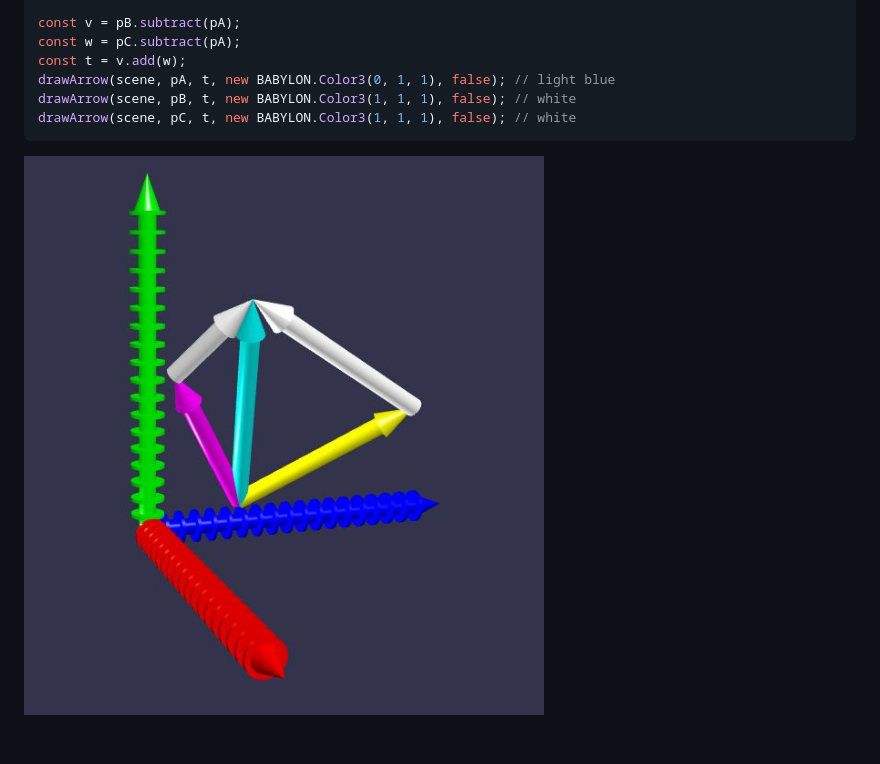
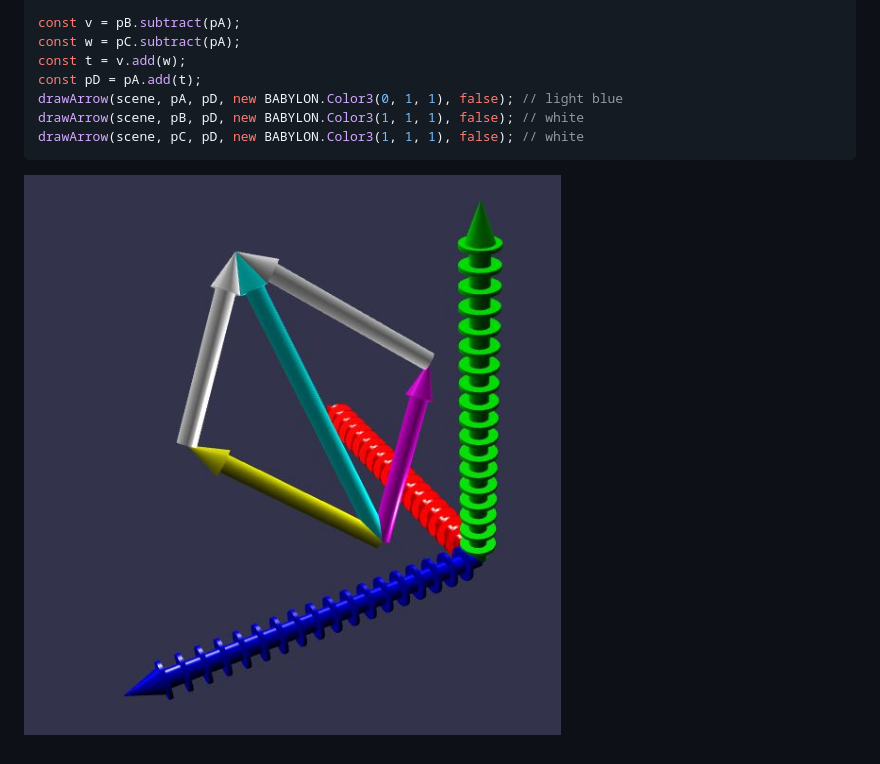
Before and after one commit to mattbrepo/VectorsCheatSheet, a Markdown page: README.md, the part around the change printed below. Rendered like a GitHub page; pictures changed too: images/addition.jpg.

````diff
--- a/README.md
+++ b/README.md
@@ -131,9 +131,10 @@ drawArrow(scene, pA, pC, new BABYLON.Color3(1, 0, 1), false); // purple
 const v = pB.subtract(pA);
 const w = pC.subtract(pA);
 const t = v.add(w);
-drawArrow(scene, pA, t, new BABYLON.Color3(0, 1, 1), false); // light blue
-drawArrow(scene, pB, t, new BABYLON.Color3(1, 1, 1), false); // white
-drawArrow(scene, pC, t, new BABYLON.Color3(1, 1, 1), false); // white
+const pD = pA.add(t);
+drawArrow(scene, pA, pD, new BABYLON.Color3(0, 1, 1), false); // light blue
+drawArrow(scene, pB, pD, new BABYLON.Color3(1, 1, 1), false); // white
+drawArrow(scene, pC, pD, new BABYLON.Color3(1, 1, 1), false); // white
 ```
 
 ![addition](/images/addition.jpg)
````
Also changed, not shown: other parts of README.md (+1 -1 lines), 2 other files.
